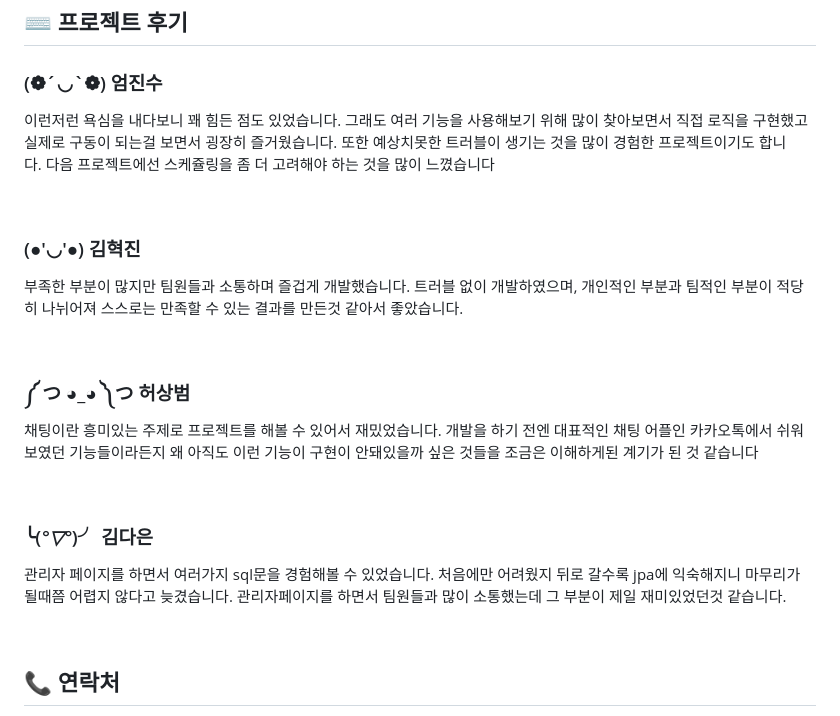
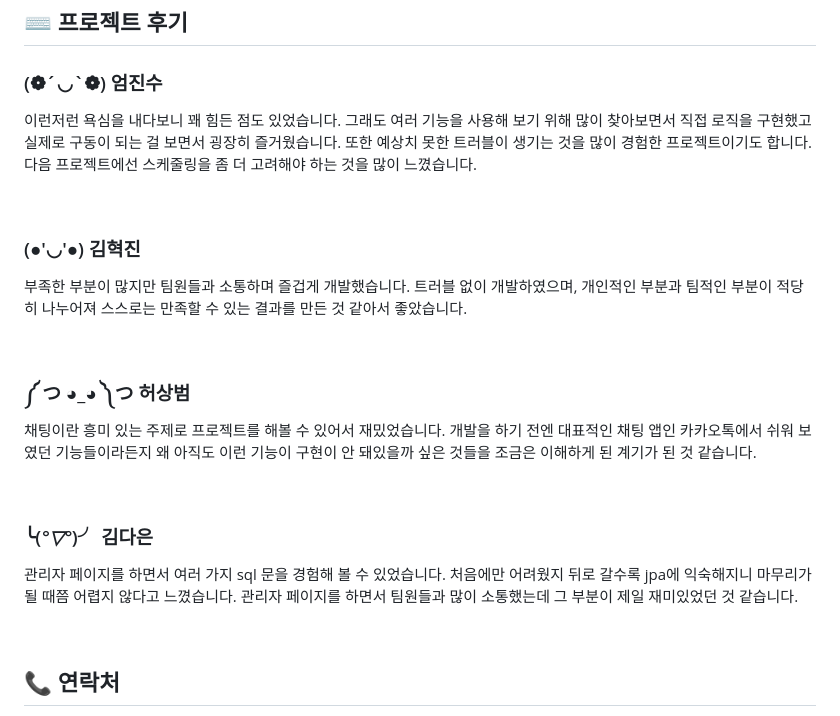
Before and after one commit to team-hermez/farrot, a Markdown page: README.md, the part around the change. Drawn GitHub-style.

```diff
--- a/README.md
+++ b/README.md
@@ -287,27 +287,26 @@ cd farrot
 
 ### (❁´◡`❁) 엄진수
 
-이런저런 욕심을 내다보니 꽤 힘든 점도 있었습니다. 그래도 여러 기능을 사용해보기 위해 많이 찾아보면서 직접 로직을 구현했고 실제로 구동이 되는걸 보면서 굉장히 즐거웠습니다. 또한 예상치못한 트러블이 생기는 것을 많이 경험한 프로젝트이기도 합니다. 다음 프로젝트에선 스케쥴링을 좀 더 고려해야 하는 것을 많이 느꼈습니다
+이런저런 욕심을 내다보니 꽤 힘든 점도 있었습니다. 그래도 여러 기능을 사용해 보기 위해 많이 찾아보면서 직접 로직을 구현했고 실제로 구동이 되는 걸 보면서 굉장히 즐거웠습니다. 또한 예상치 못한 트러블이 생기는 것을 많이 경험한 프로젝트이기도 합니다. 다음 프로젝트에선 스케줄링을 좀 더 고려해야 하는 것을 많이 느꼈습니다.
 
 <br>
 
 ### (●'◡'●) 김혁진
 
 부족한 부분이 많지만 팀원들과 소통하며 즐겁게 개발했습니다.
-트러블 없이 개발하였으며, 개인적인 부분과 팀적인 부분이 적당히 나뉘어져 스스로는 만족할 수 있는 결과를 만든것 같아서 좋았습니다.
+트러블 없이 개발하였으며, 개인적인 부분과 팀적인 부분이 적당히 나누어져 스스로는 만족할 수 있는 결과를 만든 것 같아서 좋았습니다.
 
 <br>
 
 ### ༼ つ ◕_◕ ༽つ 허상범
 
-채팅이란 흥미있는 주제로 프로젝트를 해볼 수 있어서 재밌었습니다. 개발을 하기 전엔 대표적인 채팅 어플인 카카오톡에서 쉬워 보였던 기능들이라든지 왜 아직도 이런 기능이 구현이 안돼있을까 싶은 것들을 조금은 이해하게된 계기가 된 것 같습니다
+채팅이란 흥미 있는 주제로 프로젝트를 해볼 수 있어서 재밌었습니다. 개발을 하기 전엔 대표적인 채팅 앱인 카카오톡에서 쉬워 보였던 기능들이라든지 왜 아직도 이런 기능이 구현이 안 돼있을까 싶은 것들을 조금은 이해하게 된 계기가 된 것 같습니다.
 
 <br>
 
 ### ╰(*°▽°*)╯ 김다은
 
-관리자 페이지를 하면서 여러가지 sql문을 경험해볼 수 있었습니다.
-처음에만 어려웠지 뒤로 갈수록 jpa에 익숙해지니 마무리가 될때쯤 어렵지 않다고 늦겼습니다. 관리자페이지를 하면서 팀원들과 많이 소통했는데 그 부분이 제일 재미있었던것 같습니다.
+관리자 페이지를 하면서 여러 가지 sql 문을 경험해 볼 수 있었습니다. 처음에만 어려웠지 뒤로 갈수록 jpa에 익숙해지니 마무리가 될 때쯤 어렵지 않다고 느꼈습니다. 관리자 페이지를 하면서 팀원들과 많이 소통했는데 그 부분이 제일 재미있었던 것 같습니다.
 
 <br>
 
```
